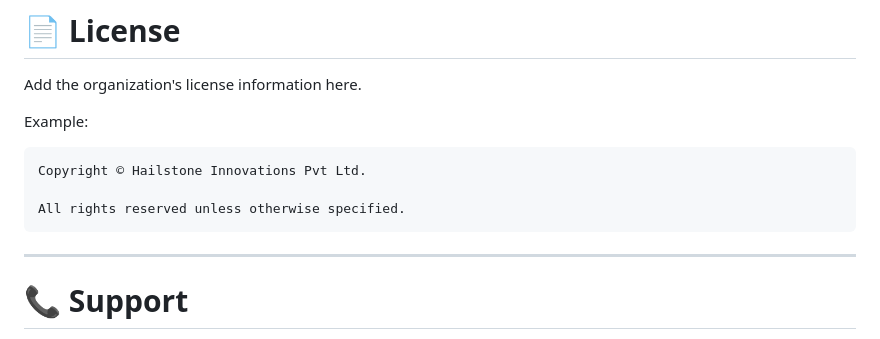
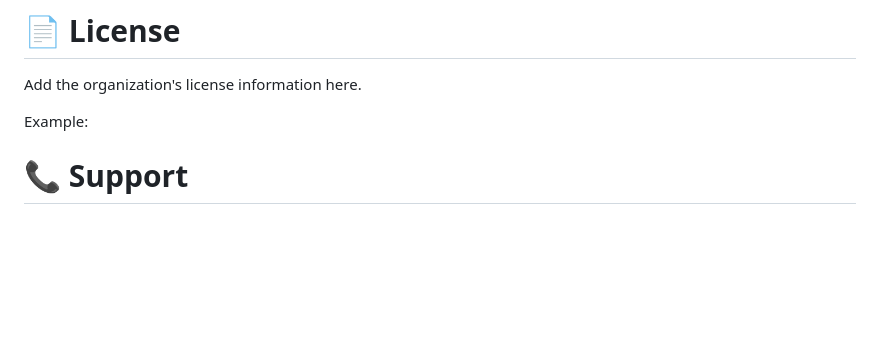
Before and after one commit to vishnuvm1122/Employee-Learning-Management-System, a Markdown page: README.md, the part around the change. Drawn GitHub-style; blank space fills up the shorter version.

````diff
--- a/README.md
+++ b/README.md
@@ -1283,13 +1283,7 @@ Add the organization's license information here.
 
 Example:
 
-```text
-Copyright © Hailstone Innovations Pvt Ltd.
 
-All rights reserved unless otherwise specified.
-```
-
----
 
 # 📞 Support
 
````
